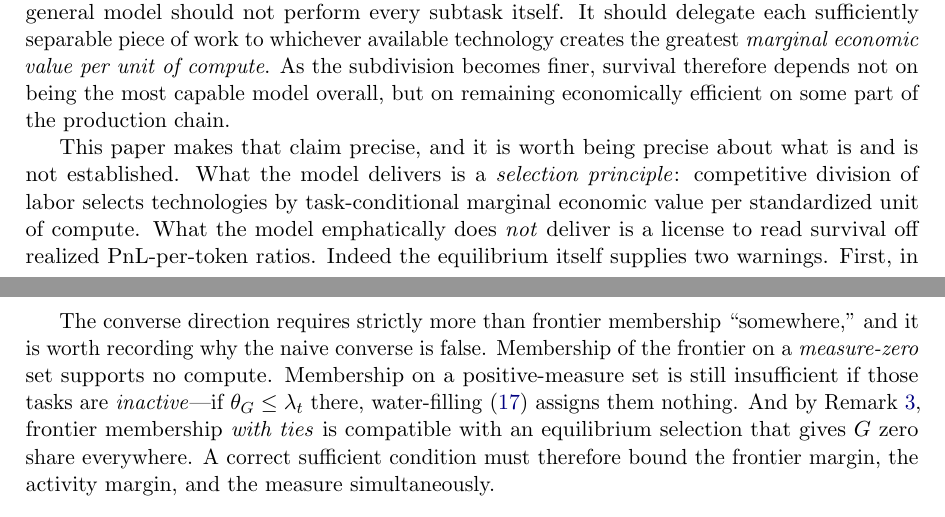
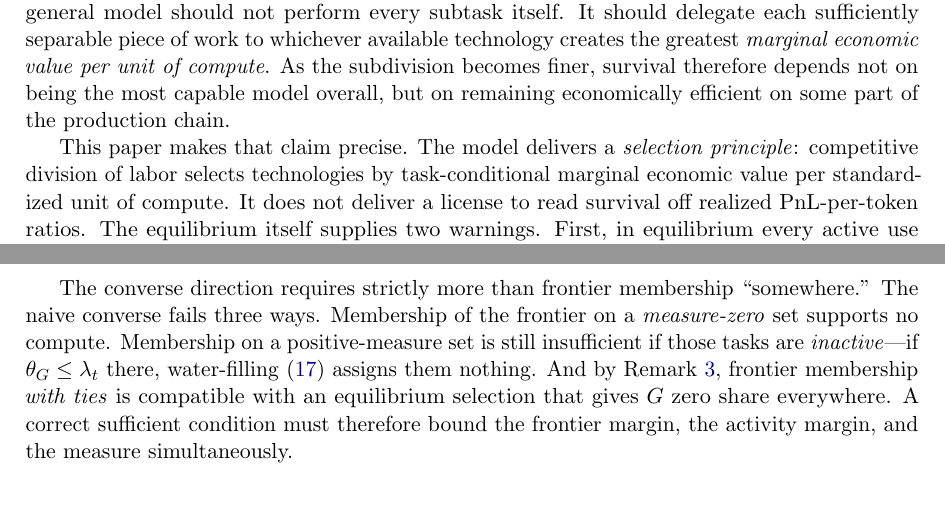
Before and after one commit to microprediction/economics, a LaTeX paper (papers/pnl-per-token/pnl_per_token.tex): two parts of pages 1 and 9 of 12, joined at a grey line, cut so that both start at the same text. Compiled offline with pdfLaTeX.

```diff
--- a/pnl-per-token/pnl_per_token.tex
+++ b/papers/pnl-per-token/pnl_per_token.tex
@@ -41,5 +41,5 @@
 
 When computational work can be subdivided and subcontracted without friction, a large general model should not perform every subtask itself. It should delegate each sufficiently separable piece of work to whichever available technology creates the greatest \emph{marginal economic value per unit of compute}. As the subdivision becomes finer, survival therefore depends not on being the most capable model overall, but on remaining economically efficient on some part of the production chain.
 
-This paper makes that claim precise, and it is worth being precise about what is and is not established. What the model delivers is a \emph{selection principle}: competitive division of labor selects technologies by task-conditional marginal economic value per standardized unit of compute. What the model emphatically does \emph{not} deliver is a license to read survival off realized PnL-per-token ratios. Indeed the equilibrium itself supplies two warnings. First, in equilibrium every active use of compute earns the same marginal PnL per token---the common shadow price of compute---so the realized marginal statistic is cross-sectionally uninformative among survivors; what determines selection is the \emph{counterfactual} comparison of technologies on the same task at the same congestion state. Second, average PnL per token (lifetime PnL over lifetime tokens) is not even an estimate of the marginal object, and under the model's own concave production function the average statistic can rank a strictly inferior technology above a strictly superior one. Section~\ref{sec:measure} develops both points and states the conditions under which an empirical PnL-per-compute statistic is a valid estimate of the survival-relevant quantity.
+This paper makes that claim precise. The model delivers a \emph{selection principle}: competitive division of labor selects technologies by task-conditional marginal economic value per standardized unit of compute. It does not deliver a license to read survival off realized PnL-per-token ratios. The equilibrium itself supplies two warnings. First, in equilibrium every active use of compute earns the same marginal PnL per token, namely the common shadow price of compute, so the realized marginal statistic is cross-sectionally uninformative among survivors; what determines selection is the \emph{counterfactual} comparison of technologies on the same task at the same congestion state. Second, average PnL per token (lifetime PnL over lifetime tokens) is not even an estimate of the marginal object, and under the model's own concave production function the average statistic can rank a strictly inferior technology above a strictly superior one. Section~\ref{sec:measure} develops both points and states the conditions under which an empirical PnL-per-compute statistic is a valid estimate of the survival-relevant quantity.
 
@@ -352,7 +352,7 @@
 \end{equation}
 \end{theorem}
 
-The converse direction requires strictly more than frontier membership ``somewhere,'' and it is worth recording why the naive converse is false. Membership of the frontier on a \emph{measure-zero} set supports no compute. Membership on a positive-measure set is still insufficient if those tasks are \emph{inactive}---if $\theta_G \le \lambda_t$ there, water-filling \eqref{eq:qB} assigns them nothing. And by Remark~\ref{rem:ties}, frontier membership \emph{with ties} is compatible with an equilibrium selection that gives $G$ zero share everywhere. A correct sufficient condition must therefore bound the frontier margin, the activity margin, and the measure simultaneously.
+The converse direction requires strictly more than frontier membership ``somewhere.'' The naive converse fails three ways. Membership of the frontier on a \emph{measure-zero} set supports no compute. Membership on a positive-measure set is still insufficient if those tasks are \emph{inactive}---if $\theta_G \le \lambda_t$ there, water-filling \eqref{eq:qB} assigns them nothing. And by Remark~\ref{rem:ties}, frontier membership \emph{with ties} is compatible with an equilibrium selection that gives $G$ zero share everywhere. A correct sufficient condition must therefore bound the frontier margin, the activity margin, and the measure simultaneously.
 
 \begin{theorem}[Survival]
 \label{thm:survival}
```
Also changed, not shown: README.md, docs/pnl_per_token.pdf (added), pnl-per-token/pnl_per_token.pdf (deleted), papers/pnl-per-token/pnl_per_token.tex (6 more changed lines), 7 other files.
